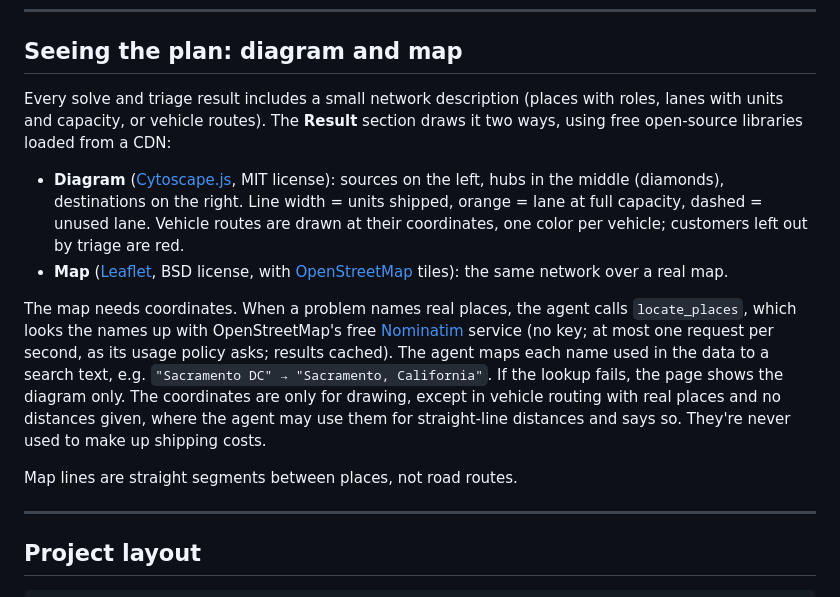
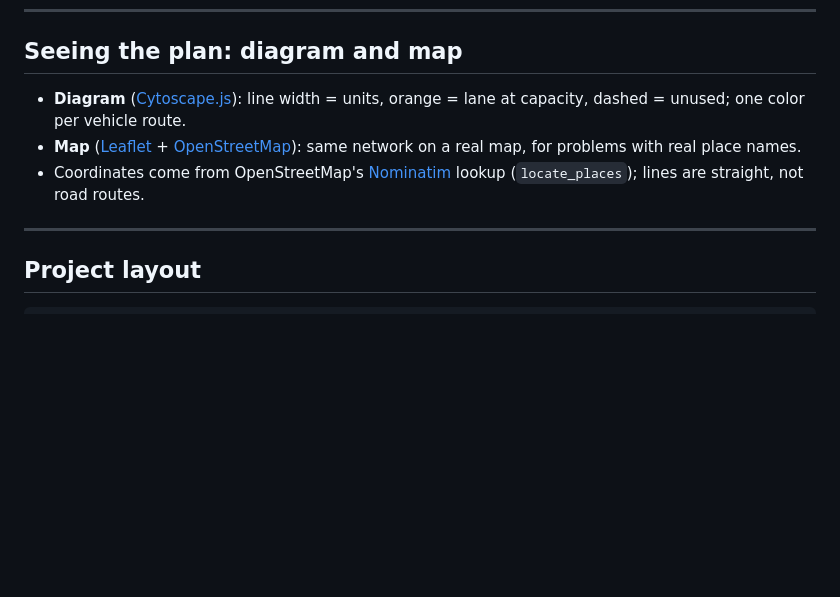
Before and after one commit to ibipul/agentic_logistic_handler, a Markdown page: README.md, the part around the change. Rendered like a GitHub page; blank space fills up the shorter version.

Commit message:
README: trim the diagram and map section to the essentials
Co-Authored-By: Claude Opus 5.5 <noreply@anthropic.com>

```diff
--- a/README.md
+++ b/README.md
@@ -98,14 +98,9 @@ One question takes about 4-7 model calls. On the free Gemini tier that can hit t
 
 ## Seeing the plan: diagram and map
 
-Every solve and triage result includes a small network description (places with roles, lanes with units and capacity, or vehicle routes). The **Result** section draws it two ways, using free open-source libraries loaded from a CDN:
-
-- **Diagram** ([Cytoscape.js](https://js.cytoscape.org/), MIT license): sources on the left, hubs in the middle (diamonds), destinations on the right. Line width = units shipped, orange = lane at full capacity, dashed = unused lane. Vehicle routes are drawn at their coordinates, one color per vehicle; customers left out by triage are red.
-- **Map** ([Leaflet](https://leafletjs.com/), BSD license, with [OpenStreetMap](https://www.openstreetmap.org/copyright) tiles): the same network over a real map.
-
-The map needs coordinates. When a problem names real places, the agent calls `locate_places`, which looks the names up with OpenStreetMap's free [Nominatim](https://nominatim.org/) service (no key; at most one request per second, as its usage policy asks; results cached). The agent maps each name used in the data to a search text, e.g. `"Sacramento DC" → "Sacramento, California"`. If the lookup fails, the page shows the diagram only. The coordinates are only for drawing, except in vehicle routing with real places and no distances given, where the agent may use them for straight-line distances and says so. They're never used to make up shipping costs.
-
-Map lines are straight segments between places, not road routes.
+- **Diagram** ([Cytoscape.js](https://js.cytoscape.org/)): line width = units, orange = lane at capacity, dashed = unused; one color per vehicle route.
+- **Map** ([Leaflet](https://leafletjs.com/) + [OpenStreetMap](https://www.openstreetmap.org/copyright)): same network on a real map, for problems with real place names.
+- Coordinates come from OpenStreetMap's [Nominatim](https://nominatim.org/) lookup (`locate_places`); lines are straight, not road routes.
 
 ---
 
```
